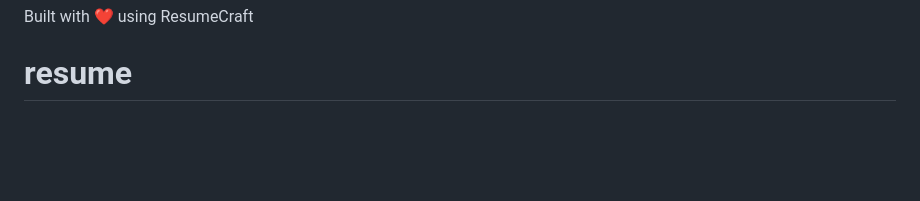
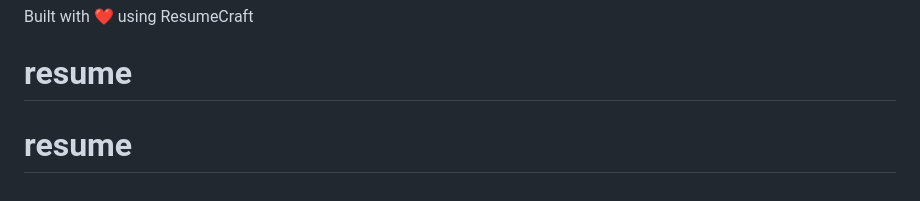
Before and after one commit to nandinisomu2022-oss/ResumeCraft, a Markdown page: README.md, the part around the change. Drawn GitHub-style; blank space fills up the shorter version.

```diff
--- a/README.md
+++ b/README.md
@@ -213,3 +213,4 @@ MIT License — free to use and modify.
 
 Built with ❤️ using ResumeCraft
 # resume
+# resume
```
